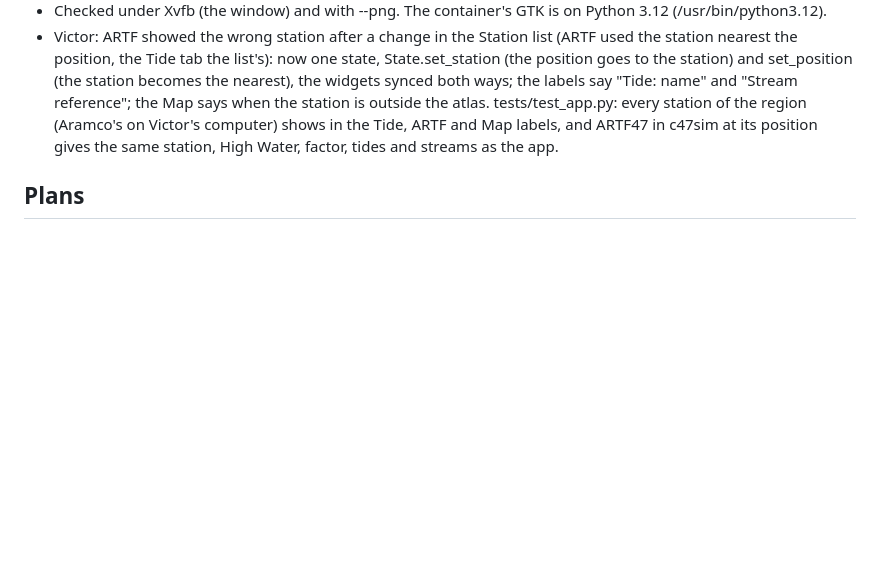
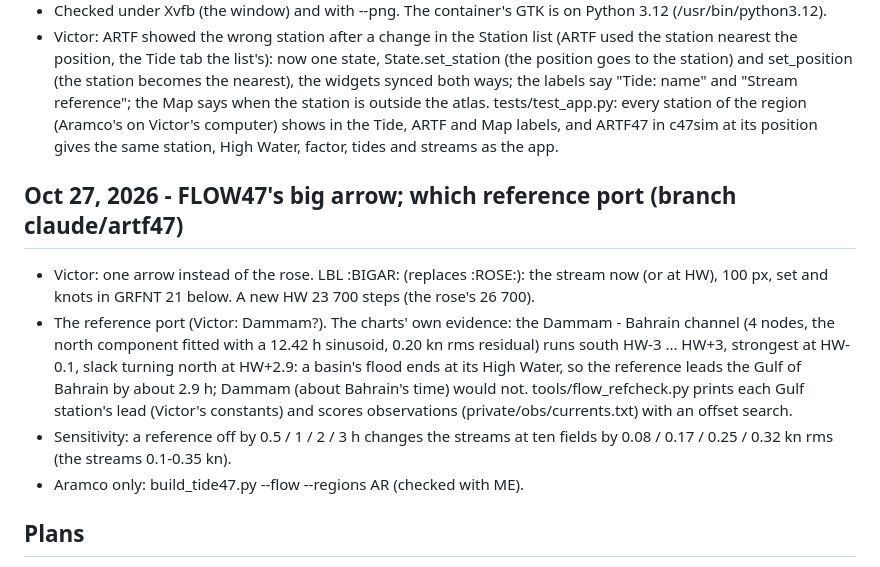
Before and after one commit to valdesvj/tide47, a Markdown page: DEVELOPMENT_NOTES.md, the part around the change. GitHub-like rendering; blank space fills up the shorter version.

```diff
--- a/DEVELOPMENT_NOTES.md
+++ b/DEVELOPMENT_NOTES.md
@@ -198,6 +198,19 @@
   region (Aramco's on Victor's computer) shows in the Tide, ARTF and Map labels, and ARTF47 in c47sim at its
   position gives the same station, High Water, factor, tides and streams as the app.
 
+## Oct 27, 2026 - FLOW47's big arrow; which reference port (branch claude/artf47)
+
+- Victor: one arrow instead of the rose. LBL :BIGAR: (replaces :ROSE:): the stream now (or at HW), 100 px, set and
+  knots in GRFNT 21 below. A new HW 23 700 steps (the rose's 26 700).
+- The reference port (Victor: Dammam?). The charts' own evidence: the Dammam - Bahrain channel (4 nodes, the north
+  component fitted with a 12.42 h sinusoid, 0.20 kn rms residual) runs south HW-3 ... HW+3, strongest at HW-0.1,
+  slack turning north at HW+2.9: a basin's flood ends at its High Water, so the reference leads the Gulf of Bahrain
+  by about 2.9 h; Dammam (about Bahrain's time) would not. tools/flow_refcheck.py prints each Gulf station's lead
+  (Victor's constants) and scores observations (private/obs/currents.txt) with an offset search.
+- Sensitivity: a reference off by 0.5 / 1 / 2 / 3 h changes the streams at ten fields by 0.08 / 0.17 / 0.25 /
+  0.32 kn rms (the streams 0.1-0.35 kn).
+- Aramco only: build_tide47.py --flow --regions AR (checked with ME).
+
 ## Plans
 
 - Tidal streams: done (v0.2.0). Next: the GEOSA tables (Victor) -> private/streams/; the vessel's own DP / ADCP
```
Also changed, not shown: docs/FLOW.md (+18 -1 lines), docs/FLOW47_synthetic.png, 2 other files.
